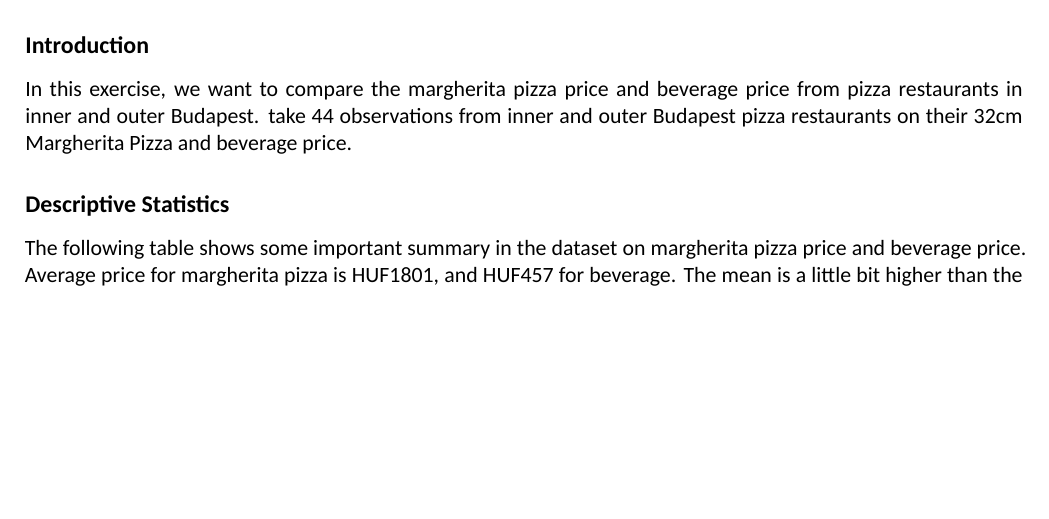
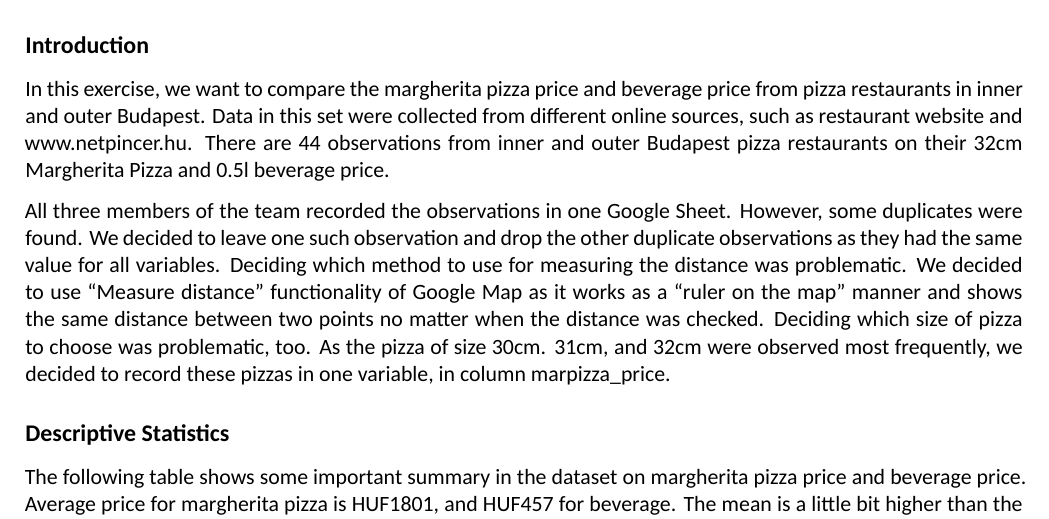
Before and after one commit to abdu95/data-analysis-1-XLA, an R Markdown document (codes/Task2.Rmd): part of page 1 of 2, cut so that both start at the same text, the shorter picture padded with empty space. Rendered offline with R 4.5, knitr and Pandoc, then LaTeX, with nearby package versions; some code elsewhere in the file could not run offline; a font, style sheet, LaTeX package, included part or bibliography that could not be used is replaced or left out.

Commit message:
fix typo

```diff
--- a/codes/Task2.Rmd
+++ b/codes/Task2.Rmd
@@ -16,10 +16,12 @@ output:
 ---
 
 ## Introduction
-<font size="3"> In this exercise, we want to compare the margherita pizza price and beverage price from pizza restaurants in inner and outer Budapest.  take 44 observations from inner and outer Budapest pizza restaurants on their
-32cm Margherita Pizza and beverage price.
+<font size="3"> In this exercise, we want to compare the margherita pizza price and beverage price from pizza restaurants in inner and outer Budapest. Data in this set were collected from different online sources, such as restaurant website and www.netpincer.hu. There are 44 observations from inner and outer Budapest pizza restaurants on their 32cm Margherita Pizza and 0.5l beverage price.
 </font>
 
+<font size="3">
+All three members of the team recorded the observations in one Google Sheet. However, some duplicates were found. We decided to leave one such observation and drop the other duplicate observations as they had the same value for all variables. Deciding which method to use for measuring the distance was problematic. We decided to use "Measure distance" functionality of Google Map as it works as a "ruler on the map" manner and shows the same distance between two points no matter when the distance was checked. Deciding which size of pizza to choose was problematic, too.  As the pizza of size 30cm. 31cm, and 32cm were observed most frequently, we decided to record these pizzas in one variable, in column marpizza_price.
+</font>
 
 ## Descriptive Statistics
 <font size="3"> The following table shows some important summary in the dataset on margherita pizza price and beverage price. Average price for margherita pizza is HUF1801, and HUF457 for beverage. The mean is a little bit higher than the median in both pizza and beverage prices, which suggests a somewhat skewed distribution with a samll right tail.
```
Also changed, not shown: codes/task2.pdf (added).
